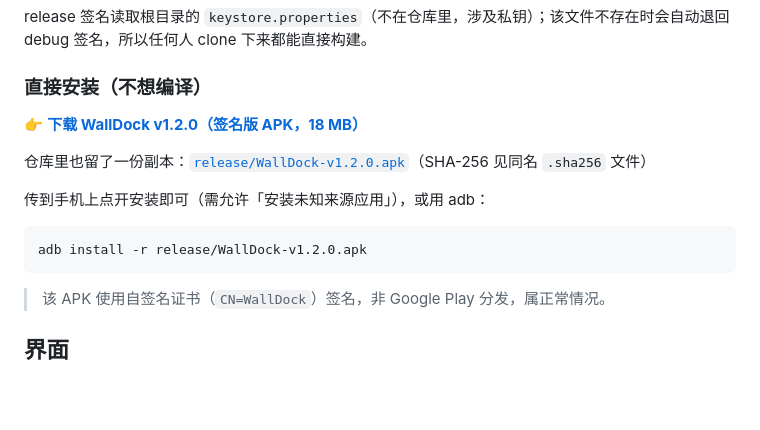
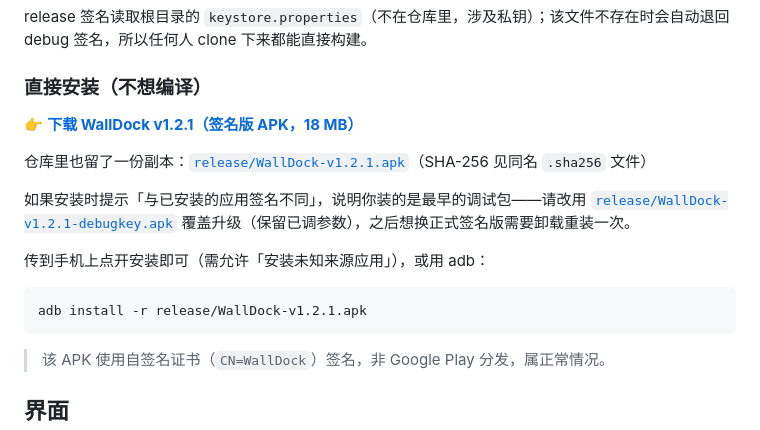
Before and after one commit to Summer-Ever/WallDock, a Markdown page: README.md, the part around the change. GitHub-like rendering; blank space fills up the shorter version.

````diff
--- a/README.md
+++ b/README.md
@@ -62,14 +62,16 @@ release 签名读取根目录的 `keystore.properties`（不在仓库里，涉
 
 ### 直接安装（不想编译）
 
-👉 **[下载 WallDock v1.2.0（签名版 APK，18 MB）](../../releases/latest)**
+👉 **[下载 WallDock v1.2.1（签名版 APK，18 MB）](../../releases/latest)**
 
-仓库里也留了一份副本：[`release/WallDock-v1.2.0.apk`](release/WallDock-v1.2.0.apk)（SHA-256 见同名 `.sha256` 文件）
+仓库里也留了一份副本：[`release/WallDock-v1.2.1.apk`](release/WallDock-v1.2.1.apk)（SHA-256 见同名 `.sha256` 文件）
+
+如果安装时提示「与已安装的应用签名不同」，说明你装的是最早的调试包——请改用 [`release/WallDock-v1.2.1-debugkey.apk`](release/WallDock-v1.2.1-debugkey.apk) 覆盖升级（保留已调参数），之后想换正式签名版需要卸载重装一次。
 
 传到手机上点开安装即可（需允许「安装未知来源应用」），或用 adb：
 
 ```bash
-adb install -r release/WallDock-v1.2.0.apk
+adb install -r release/WallDock-v1.2.1.apk
 ```
 
 > 该 APK 使用自签名证书（`CN=WallDock`）签名，非 Google Play 分发，属正常情况。
````
Also changed, not shown: RELEASE_NOTES_v1.2.1.md (added, +36 -0 lines), screenshots/tmp_p1.png (added), screenshots/tmp_p3.png (added), 9 other files.
